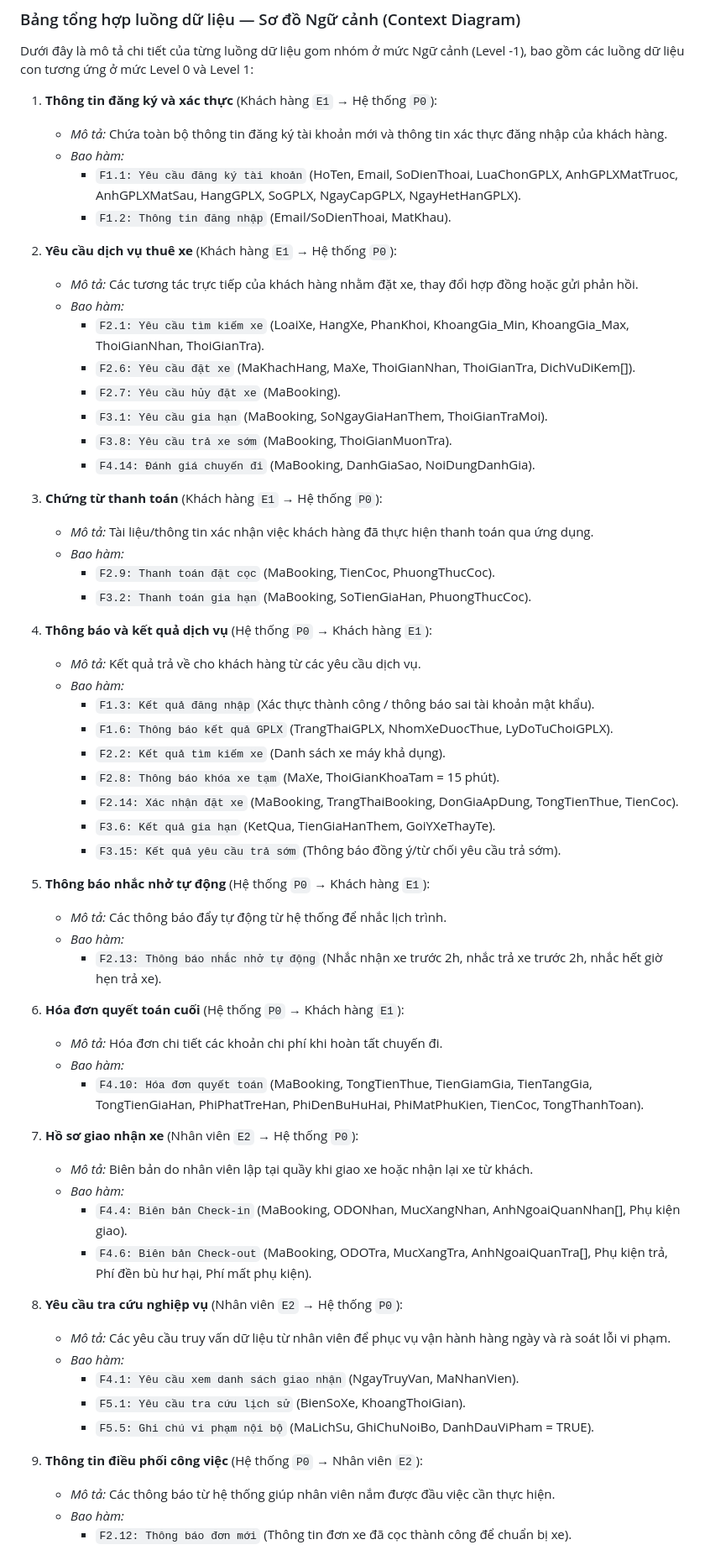
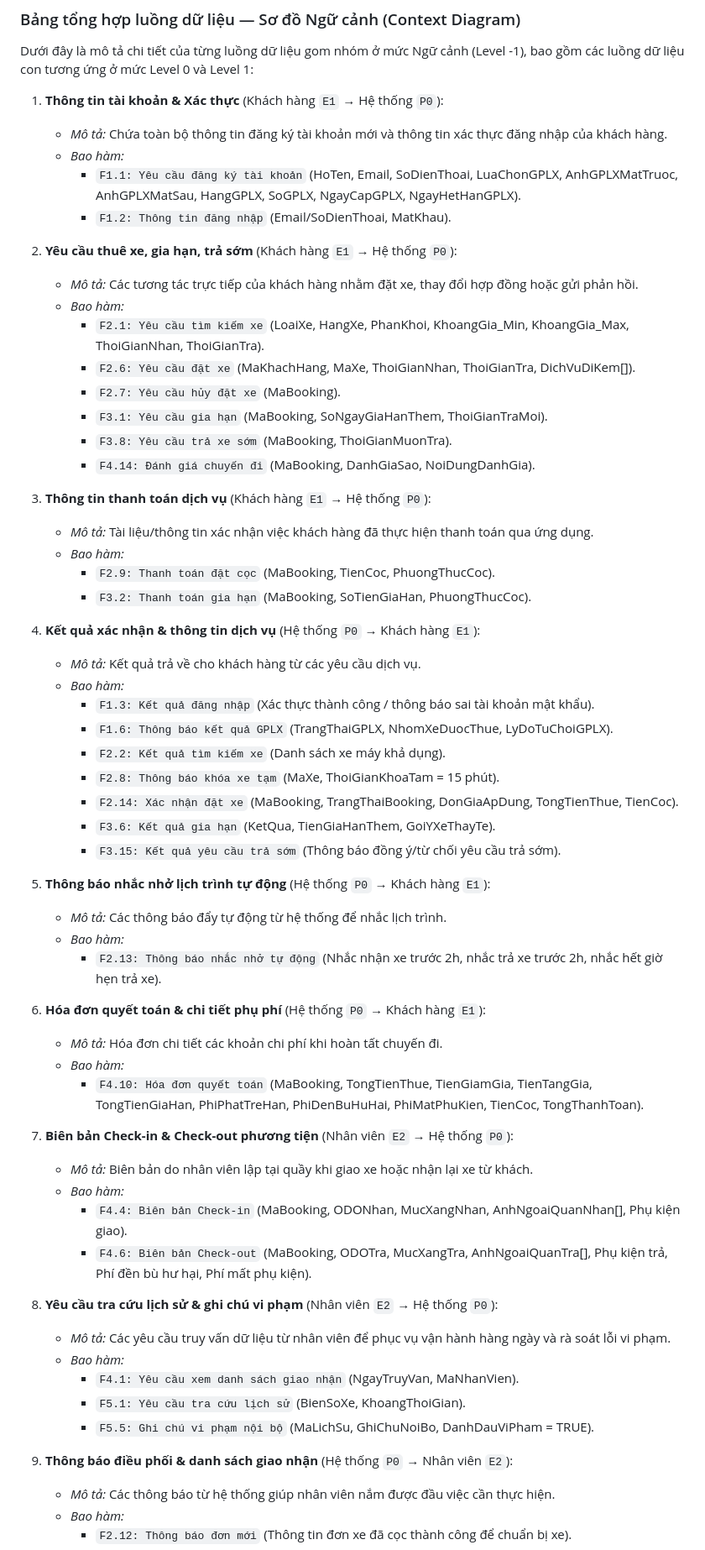
Before and after one commit to Vqd2k6/SAD-UTH, a Markdown page: docs/dfd-diagrams.md, the part around one of its changes. Shown at 84% size. Drawn GitHub-style.

```diff
--- a/docs/dfd-diagrams.md
+++ b/docs/dfd-diagrams.md
@@ -52,13 +52,13 @@ graph TB
 
 Dưới đây là mô tả chi tiết của từng luồng dữ liệu gom nhóm ở mức Ngữ cảnh (Level -1), bao gồm các luồng dữ liệu con tương ứng ở mức Level 0 và Level 1:
 
-1. **Thông tin đăng ký và xác thực** (Khách hàng `E1` → Hệ thống `P0`):
+1. **Thông tin tài khoản & Xác thực** (Khách hàng `E1` → Hệ thống `P0`):
    - *Mô tả:* Chứa toàn bộ thông tin đăng ký tài khoản mới và thông tin xác thực đăng nhập của khách hàng.
    - *Bao hàm:*
      - `F1.1: Yêu cầu đăng ký tài khoản` (HoTen, Email, SoDienThoai, LuaChonGPLX, AnhGPLXMatTruoc, AnhGPLXMatSau, HangGPLX, SoGPLX, NgayCapGPLX, NgayHetHanGPLX).
      - `F1.2: Thông tin đăng nhập` (Email/SoDienThoai, MatKhau).
 
-2. **Yêu cầu dịch vụ thuê xe** (Khách hàng `E1` → Hệ thống `P0`):
+2. **Yêu cầu thuê xe, gia hạn, trả sớm** (Khách hàng `E1` → Hệ thống `P0`):
    - *Mô tả:* Các tương tác trực tiếp của khách hàng nhằm đặt xe, thay đổi hợp đồng hoặc gửi phản hồi.
    - *Bao hàm:*
      - `F2.1: Yêu cầu tìm kiếm xe` (LoaiXe, HangXe, PhanKhoi, KhoangGia_Min, KhoangGia_Max, ThoiGianNhan, ThoiGianTra).
@@ -68,13 +68,13 @@ Dưới đây là mô tả chi tiết của từng luồng dữ liệu gom nhóm
      - `F3.8: Yêu cầu trả xe sớm` (MaBooking, ThoiGianMuonTra).
      - `F4.14: Đánh giá chuyến đi` (MaBooking, DanhGiaSao, NoiDungDanhGia).
 
-3. **Chứng từ thanh toán** (Khách hàng `E1` → Hệ thống `P0`):
+3. **Thông tin thanh toán dịch vụ** (Khách hàng `E1` → Hệ thống `P0`):
    - *Mô tả:* Tài liệu/thông tin xác nhận việc khách hàng đã thực hiện thanh toán qua ứng dụng.
    - *Bao hàm:*
      - `F2.9: Thanh toán đặt cọc` (MaBooking, TienCoc, PhuongThucCoc).
      - `F3.2: Thanh toán gia hạn` (MaBooking, SoTienGiaHan, PhuongThucCoc).
 
-4. **Thông báo và kết quả dịch vụ** (Hệ thống `P0` → Khách hàng `E1`):
+4. **Kết quả xác nhận & thông tin dịch vụ** (Hệ thống `P0` → Khách hàng `E1`):
    - *Mô tả:* Kết quả trả về cho khách hàng từ các yêu cầu dịch vụ.
    - *Bao hàm:*
      - `F1.3: Kết quả đăng nhập` (Xác thực thành công / thông báo sai tài khoản mật khẩu).
@@ -85,30 +85,30 @@ Dưới đây là mô tả chi tiết của từng luồng dữ liệu gom nhóm
      - `F3.6: Kết quả gia hạn` (KetQua, TienGiaHanThem, GoiYXeThayTe).
      - `F3.15: Kết quả yêu cầu trả sớm` (Thông báo đồng ý/từ chối yêu cầu trả sớm).
 
-5. **Thông báo nhắc nhở tự động** (Hệ thống `P0` → Khách hàng `E1`):
+5. **Thông báo nhắc nhở lịch trình tự động** (Hệ thống `P0` → Khách hàng `E1`):
    - *Mô tả:* Các thông báo đẩy tự động từ hệ thống để nhắc lịch trình.
    - *Bao hàm:*
      - `F2.13: Thông báo nhắc nhở tự động` (Nhắc nhận xe trước 2h, nhắc trả xe trước 2h, nhắc hết giờ hẹn trả xe).
 
-6. **Hóa đơn quyết toán cuối** (Hệ thống `P0` → Khách hàng `E1`):
+6. **Hóa đơn quyết toán & chi tiết phụ phí** (Hệ thống `P0` → Khách hàng `E1`):
    - *Mô tả:* Hóa đơn chi tiết các khoản chi phí khi hoàn tất chuyến đi.
    - *Bao hàm:*
      - `F4.10: Hóa đơn quyết toán` (MaBooking, TongTienThue, TienGiamGia, TienTangGia, TongTienGiaHan, PhiPhatTreHan, PhiDenBuHuHai, PhiMatPhuKien, TienCoc, TongThanhToan).
 
-7. **Hồ sơ giao nhận xe** (Nhân viên `E2` → Hệ thống `P0`):
+7. **Biên bản Check-in & Check-out phương tiện** (Nhân viên `E2` → Hệ thống `P0`):
    - *Mô tả:* Biên bản do nhân viên lập tại quầy khi giao xe hoặc nhận lại xe từ khách.
    - *Bao hàm:*
      - `F4.4: Biên bản Check-in` (MaBooking, ODONhan, MucXangNhan, AnhNgoaiQuanNhan[], Phụ kiện giao).
      - `F4.6: Biên bản Check-out` (MaBooking, ODOTra, MucXangTra, AnhNgoaiQuanTra[], Phụ kiện trả, Phí đền bù hư hại, Phí mất phụ kiện).
 
-8. **Yêu cầu tra cứu nghiệp vụ** (Nhân viên `E2` → Hệ thống `P0`):
+8. **Yêu cầu tra cứu lịch sử & ghi chú vi phạm** (Nhân viên `E2` → Hệ thống `P0`):
    - *Mô tả:* Các yêu cầu truy vấn dữ liệu từ nhân viên để phục vụ vận hành hàng ngày và rà soát lỗi vi phạm.
    - *Bao hàm:*
      - `F4.1: Yêu cầu xem danh sách giao nhận` (NgayTruyVan, MaNhanVien).
      - `F5.1: Yêu cầu tra cứu lịch sử` (BienSoXe, KhoangThoiGian).
      - `F5.5: Ghi chú vi phạm nội bộ` (MaLichSu, GhiChuNoiBo, DanhDauViPham = TRUE).
 
-9. **Thông tin điều phối công việc** (Hệ thống `P0` → Nhân viên `E2`):
+9. **Thông báo điều phối & danh sách giao nhận** (Hệ thống `P0` → Nhân viên `E2`):
    - *Mô tả:* Các thông báo từ hệ thống giúp nhân viên nắm được đầu việc cần thực hiện.
    - *Bao hàm:*
      - `F2.12: Thông báo đơn mới` (Thông tin đơn xe đã cọc thành công để chuẩn bị xe).
```
Also changed, not shown: other parts of docs/dfd-diagrams.md (+13 -13 lines).
